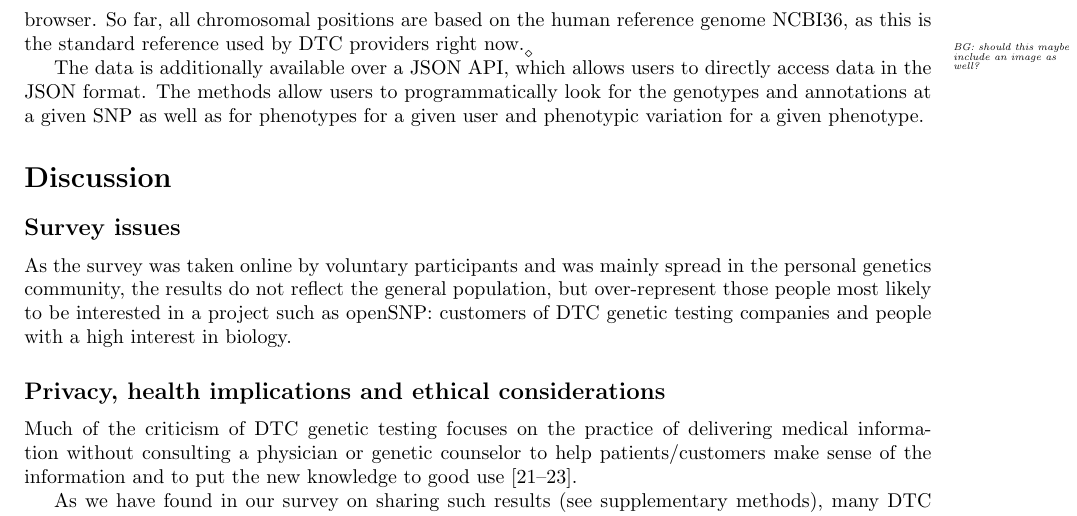
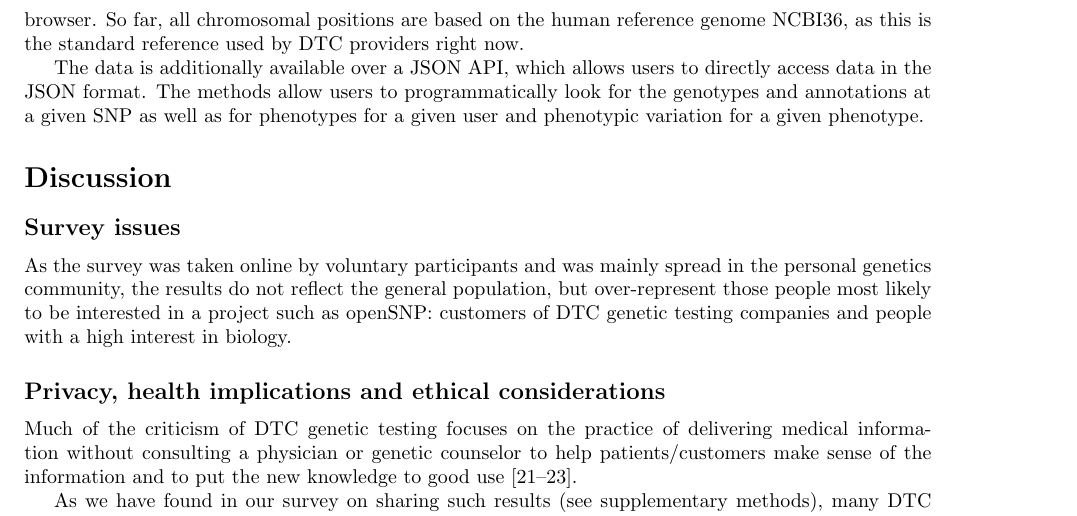
Before and after one commit to tolotos/opensnp_paper, a LaTeX document (paper_draft_tif.tex): part of page 5 of 11, cut so that both start at the same text. Compiled offline with pdfLaTeX.

```diff
--- a/paper_draft_tif.tex
+++ b/paper_draft_tif.tex
@@ -242,7 +242,7 @@
 openSNP offers extensive access to the data uploaded by users. Anyone can download single genotyping files for specific users, get archives of multiple genotyping files
 grouped by phenotypic variation, or access a single download that includes all genotyping files and all phenotypic variation in a comma-separated table. The genetic data is also
 accessible through the Distributed Annotation System \cite{Dowell2001,Jenkinson2008}, which offers all data for specific chromosomes and specific positions on single chromosomes.
-An example of how the DAS can be used is implemented on openSNP, where users' genotypes are visualized inside a genome browser. So far, all chromosomal positions are based on the human reference genome NCBI36, as this is the standard reference used by DTC providers right now. \bastian{should this maybe include an image as well?}
+An example of how the DAS can be used is implemented on openSNP, where users' genotypes are visualized inside a genome browser. So far, all chromosomal positions are based on the human reference genome NCBI36, as this is the standard reference used by DTC providers right now.
 
 The data is additionally available over a JSON API, which allows users to directly access data in the JSON format. The methods allow users to programmatically look for the genotypes and annotations at a given SNP as well as for phenotypes for a given user and phenotypic variation for a given phenotype.
 
```
Also changed, not shown: 25_10_2012_Graphs/new_pie_test.png (added), paper_draft_tif.pdf, 5 other files.
